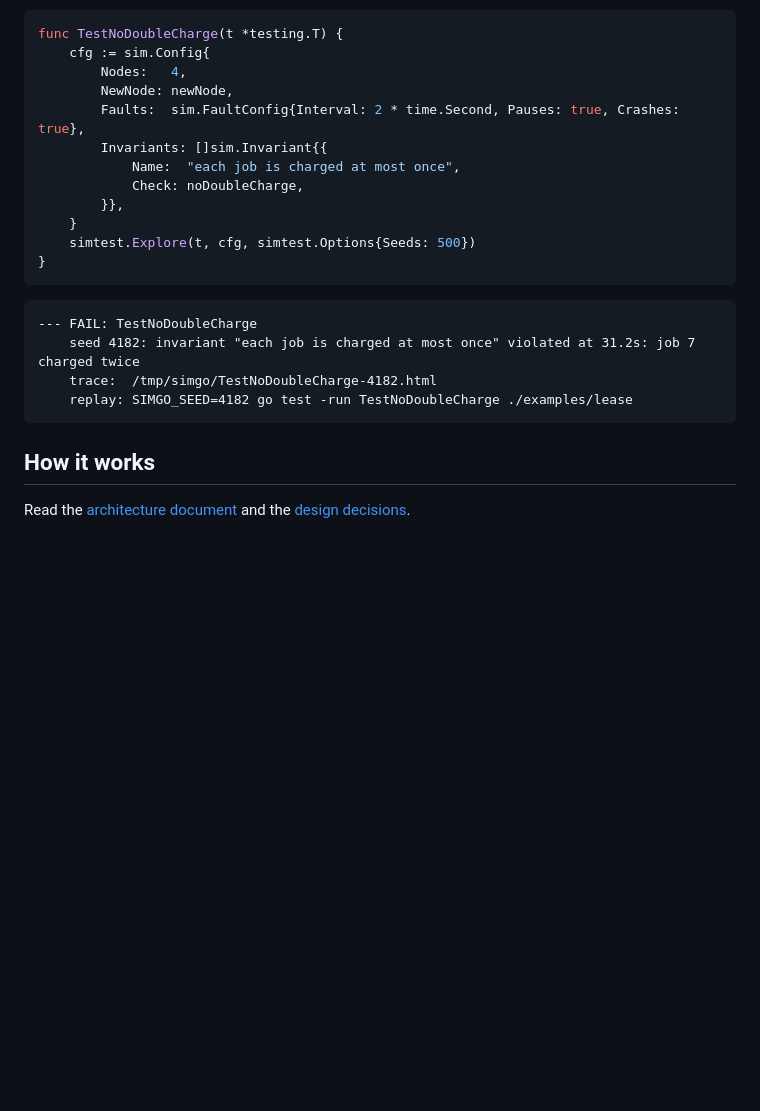
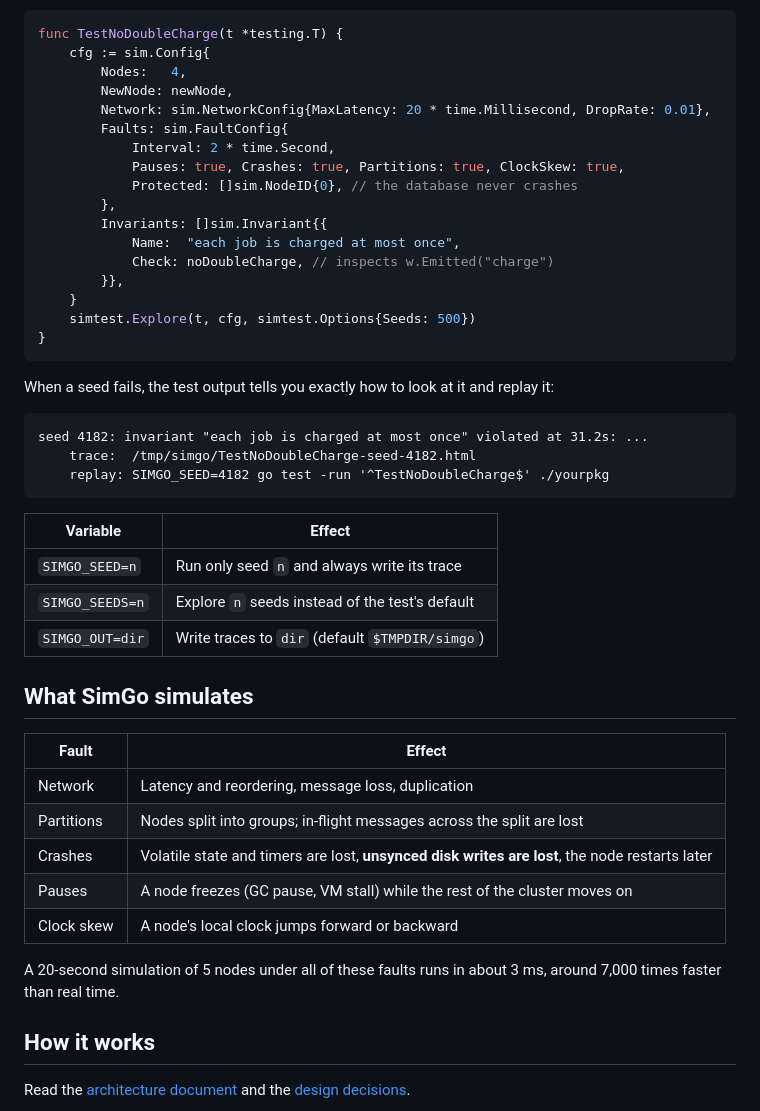
Before and after one commit to Garvit-Jethwani/simgo, a Markdown page: README.md, the part around one of its changes. Rendered like a GitHub page; blank space fills up the shorter version.

````diff
--- a/README.md
+++ b/README.md
@@ -26,22 +72,48 @@ func TestNoDoubleCharge(t *testing.T) {
     cfg := sim.Config{
         Nodes:   4,
         NewNode: newNode,
-        Faults:  sim.FaultConfig{Interval: 2 * time.Second, Pauses: true, Crashes: true},
+        Network: sim.NetworkConfig{MaxLatency: 20 * time.Millisecond, DropRate: 0.01},
+        Faults: sim.FaultConfig{
+            Interval: 2 * time.Second,
+            Pauses: true, Crashes: true, Partitions: true, ClockSkew: true,
+            Protected: []sim.NodeID{0}, // the database never crashes
+        },
         Invariants: []sim.Invariant{{
             Name:  "each job is charged at most once",
-            Check: noDoubleCharge,
+            Check: noDoubleCharge, // inspects w.Emitted("charge")
         }},
     }
     simtest.Explore(t, cfg, simtest.Options{Seeds: 500})
 }
 ```
 
+When a seed fails, the test output tells you exactly how to look at it and
+replay it:
+
 ```
---- FAIL: TestNoDoubleCharge
-    seed 4182: invariant "each job is charged at most once" violated at 31.2s: job 7 charged twice
-    trace:  /tmp/simgo/TestNoDoubleCharge-4182.html
-    replay: SIMGO_SEED=4182 go test -run TestNoDoubleCharge ./examples/lease
+seed 4182: invariant "each job is charged at most once" violated at 31.2s: ...
+    trace:  /tmp/simgo/TestNoDoubleCharge-seed-4182.html
+    replay: SIMGO_SEED=4182 go test -run '^TestNoDoubleCharge$' ./yourpkg
 ```
+
+| Variable | Effect |
+|----------|--------|
+| `SIMGO_SEED=n` | Run only seed `n` and always write its trace |
+| `SIMGO_SEEDS=n` | Explore `n` seeds instead of the test's default |
+| `SIMGO_OUT=dir` | Write traces to `dir` (default `$TMPDIR/simgo`) |
+
+## What SimGo simulates
+
+| Fault | Effect |
+|-------|--------|
+| Network | Latency and reordering, message loss, duplication |
+| Partitions | Nodes split into groups; in-flight messages across the split are lost |
+| Crashes | Volatile state and timers are lost, **unsynced disk writes are lost**, the node restarts later |
+| Pauses | A node freezes (GC pause, VM stall) while the rest of the cluster moves on |
+| Clock skew | A node's local clock jumps forward or backward |
+
+A 20-second simulation of 5 nodes under all of these faults runs in about
+3 ms, around 7,000 times faster than real time.
 
 ## How it works
 
````
Also changed, not shown: other parts of README.md (+52 -6 lines), docs/ROADMAP.md (+4 -4 lines), docs/images/viewer.png (added), 2 other files.
